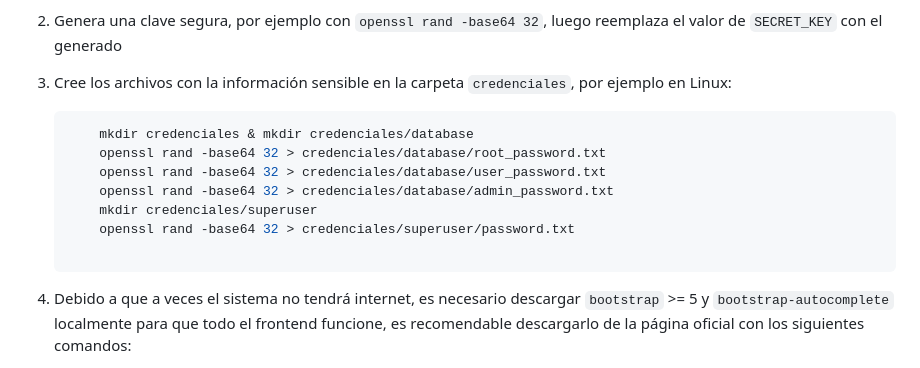
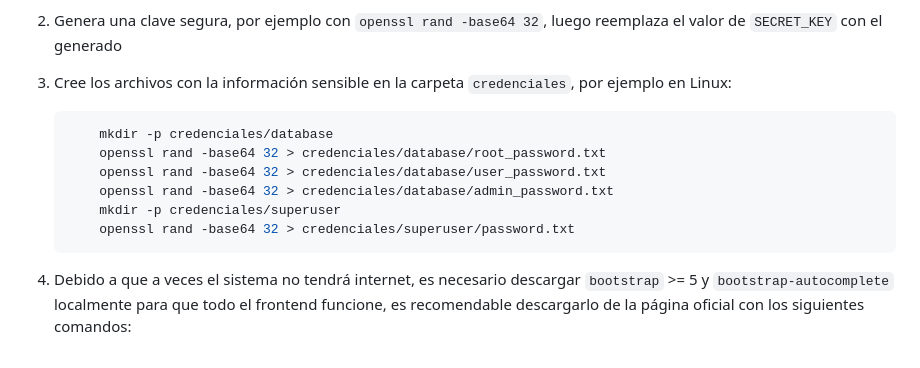
Before and after one commit to josejacomeb/esterilizaya-pillaro, a Markdown page: INSTALL.md, the part around one of its changes. Drawn GitHub-style.

Commit message:
tarea: retoque final de archivos

````diff
--- a/INSTALL.md
+++ b/INSTALL.md
@@ -14,13 +14,12 @@ Estas instrucciones están indicadas para usuarios que corran en sistemas basado
 3. Cree los archivos con la información sensible en la carpeta `credenciales`, por ejemplo en Linux:
 
    ```bash
-       mkdir credenciales & mkdir credenciales/database
+       mkdir -p credenciales/database
        openssl rand -base64 32 > credenciales/database/root_password.txt
        openssl rand -base64 32 > credenciales/database/user_password.txt
        openssl rand -base64 32 > credenciales/database/admin_password.txt
-       mkdir credenciales/superuser
+       mkdir -p credenciales/superuser
        openssl rand -base64 32 > credenciales/superuser/password.txt
-
    ```
 
 4. Debido a que a veces el sistema no tendrá internet, es necesario descargar `bootstrap` >= 5 y `bootstrap-autocomplete` localmente para que todo el frontend funcione, es recomendable descargarlo de la página oficial con los siguientes comandos:
````
Also changed, not shown: other parts of INSTALL.md (+3 -3 lines).
